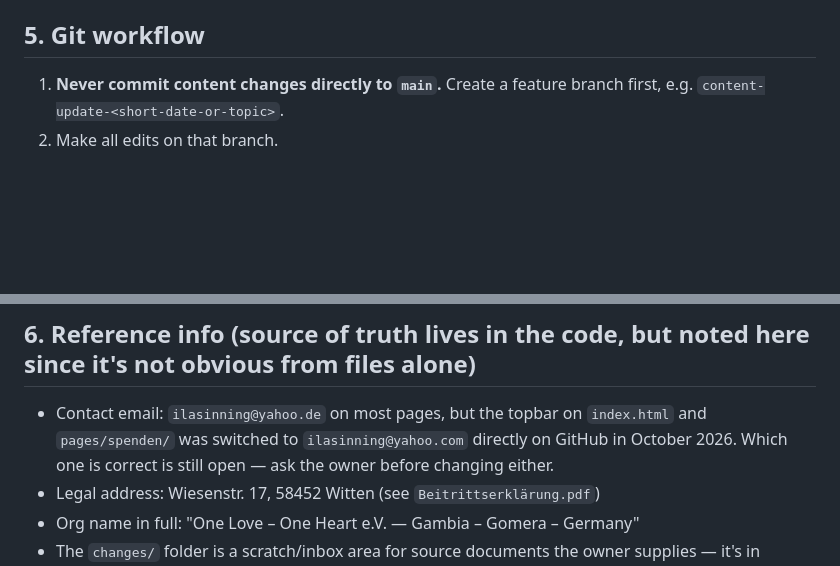
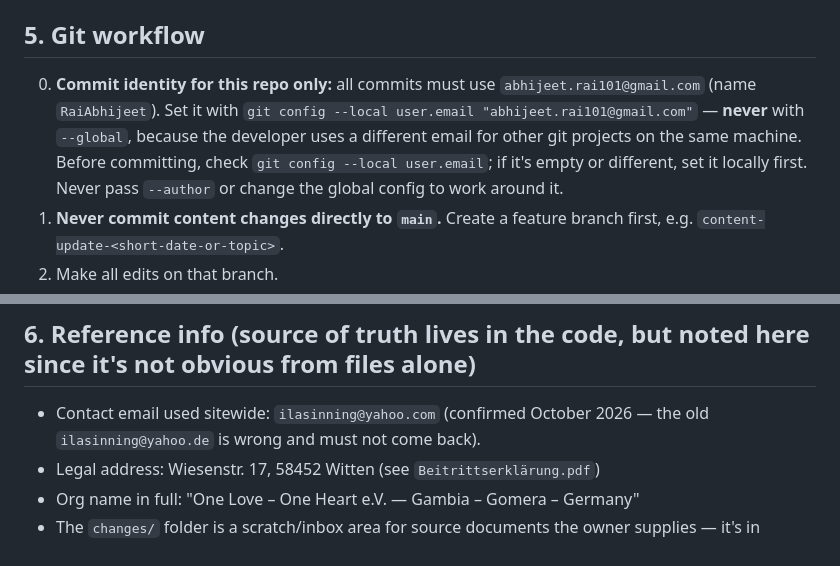
Before and after one commit to RaiAbhijeet/oloh, a Markdown page: CLAUDE.md, 2 parts joined by grey strips. GitHub-like rendering; blank space fills up the shorter version.

Commit message:
CLAUDE.md: repo-local commit email, confirm yahoo.com contact address
Co-Authored-By: Claude Opus 5.5 <noreply@anthropic.com>

```diff
--- a/CLAUDE.md
+++ b/CLAUDE.md
@@ -116,6 +116,14 @@ subpages were copied unadjusted from `index.html` and led to 404s;
 
 ## 5. Git workflow
 
+0. **Commit identity for this repo only:** all commits must use
+   `abhijeet.rai101@gmail.com` (name `RaiAbhijeet`). Set it with
+   `git config --local user.email "abhijeet.rai101@gmail.com"` — **never**
+   with `--global`, because the developer uses a different email for other
+   git projects on the same machine. Before committing, check
+   `git config --local user.email`; if it's empty or different, set it
+   locally first. Never pass `--author` or change the global config to work
+   around it.
 1. **Never commit content changes directly to `main`.** Create a feature
    branch first, e.g. `content-update-<short-date-or-topic>`.
 2. Make all edits on that branch.
@@ -149,10 +157,8 @@ subpages were copied unadjusted from `index.html` and led to 404s;
 
 ## 6. Reference info (source of truth lives in the code, but noted here since it's not obvious from files alone)
 
-- Contact email: `ilasinning@yahoo.de` on most pages, but the topbar on
-  `index.html` and `pages/spenden/` was switched to `ilasinning@yahoo.com`
-  directly on GitHub in October 2026. Which one is correct is still open —
-  ask the owner before changing either.
+- Contact email used sitewide: `ilasinning@yahoo.com` (confirmed October
+  2026 — the old `ilasinning@yahoo.de` is wrong and must not come back).
 - Legal address: Wiesenstr. 17, 58452 Witten (see `Beitrittserklärung.pdf`)
 - Org name in full: "One Love – One Heart e.V. — Gambia – Gomera – Germany"
 - The `changes/` folder is a scratch/inbox area for source documents the
```
